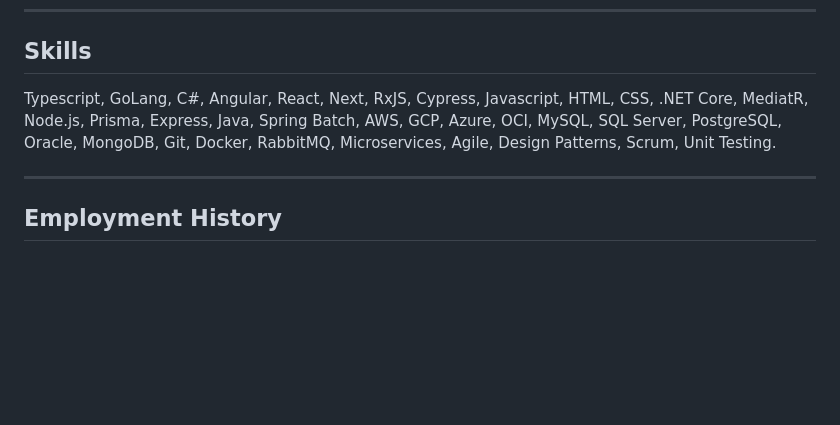
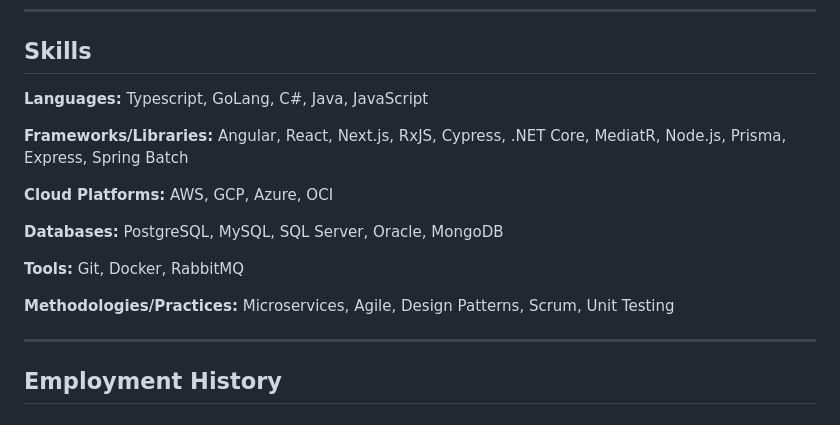
Before and after one commit to bthornhill123/bthornhill123.github.io, a Markdown page: resume.md, the part around the change. Drawn GitHub-style; blank space fills up the shorter version.

Commit message:
Refactor skills section in resume to improve readability and organization

```diff
--- a/resume.md
+++ b/resume.md
@@ -13,7 +13,17 @@ Experienced Senior Software Engineer with 7+ years in designing scalable, secure
 ---
 
 ## Skills
-Typescript, GoLang, C#, Angular, React, Next, RxJS, Cypress, Javascript, HTML, CSS, .NET Core, MediatR, Node.js, Prisma, Express, Java, Spring Batch, AWS, GCP, Azure, OCI, MySQL, SQL Server, PostgreSQL, Oracle, MongoDB, Git, Docker, RabbitMQ, Microservices, Agile, Design Patterns, Scrum, Unit Testing.
+**Languages:** Typescript, GoLang, C#, Java, JavaScript
+
+**Frameworks/Libraries:** Angular, React, Next.js, RxJS, Cypress, .NET Core, MediatR, Node.js, Prisma, Express, Spring Batch
+
+**Cloud Platforms:** AWS, GCP, Azure, OCI
+
+**Databases:** PostgreSQL, MySQL, SQL Server, Oracle, MongoDB
+
+**Tools:** Git, Docker, RabbitMQ
+
+**Methodologies/Practices:** Microservices, Agile, Design Patterns, Scrum, Unit Testing
 
 ---
 
```
